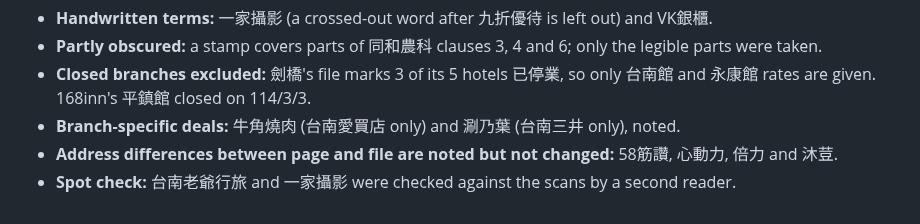
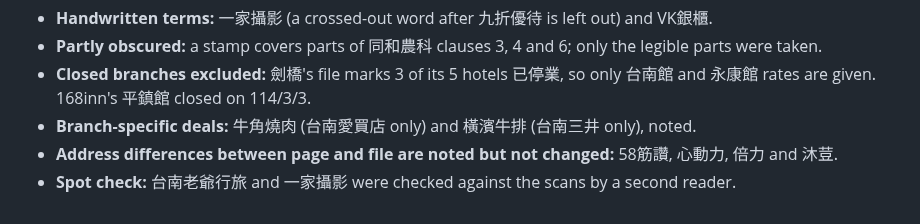
Before and after one commit to nikolasdoan/campass, a Markdown page: data/sources/stust.md, the part around the change. GitHub-like rendering.

Commit message:
stust.md: fix the branch-specific example
Co-Authored-By: Claude Opus 5.5 <noreply@anthropic.com>
Claude-Session: https://claude.ai/code/session_015pudMgLU2FsbkbtEWdebgd

```diff
--- a/data/sources/stust.md
+++ b/data/sources/stust.md
@@ -119,6 +119,6 @@ Student-eligible records: 58 → 56.
 - **Handwritten terms:** 一家攝影 (a crossed-out word after 九折優待 is left out) and VK銀櫃.
 - **Partly obscured:** a stamp covers parts of 同和農科 clauses 3, 4 and 6; only the legible parts were taken.
 - **Closed branches excluded:** 劍橋's file marks 3 of its 5 hotels 已停業, so only 台南館 and 永康館 rates are given. 168inn's 平鎮館 closed on 114/3/3.
-- **Branch-specific deals:** 牛角燒肉 (台南愛買店 only) and 涮乃葉 (台南三井 only), noted.
+- **Branch-specific deals:** 牛角燒肉 (台南愛買店 only) and 橫濱牛排 (台南三井 only), noted.
 - **Address differences between page and file are noted but not changed:** 58筋讚, 心動力, 倍力 and 沐荳.
 - **Spot check:** 台南老爺行旅 and 一家攝影 were checked against the scans by a second reader.
```
